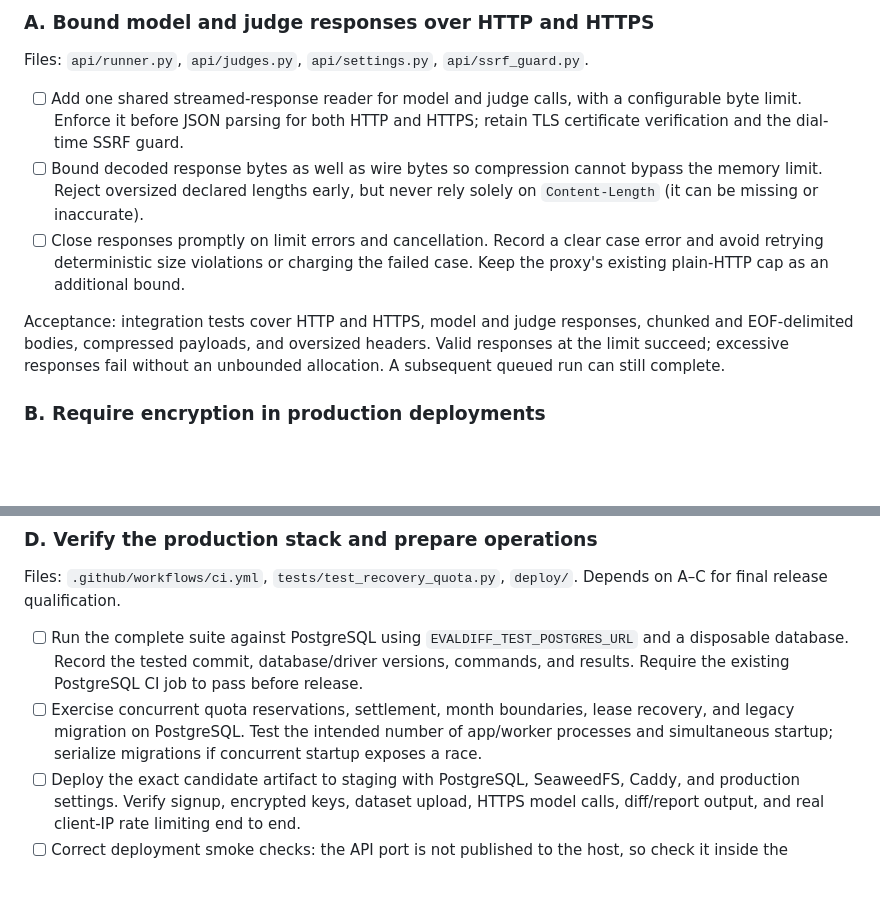
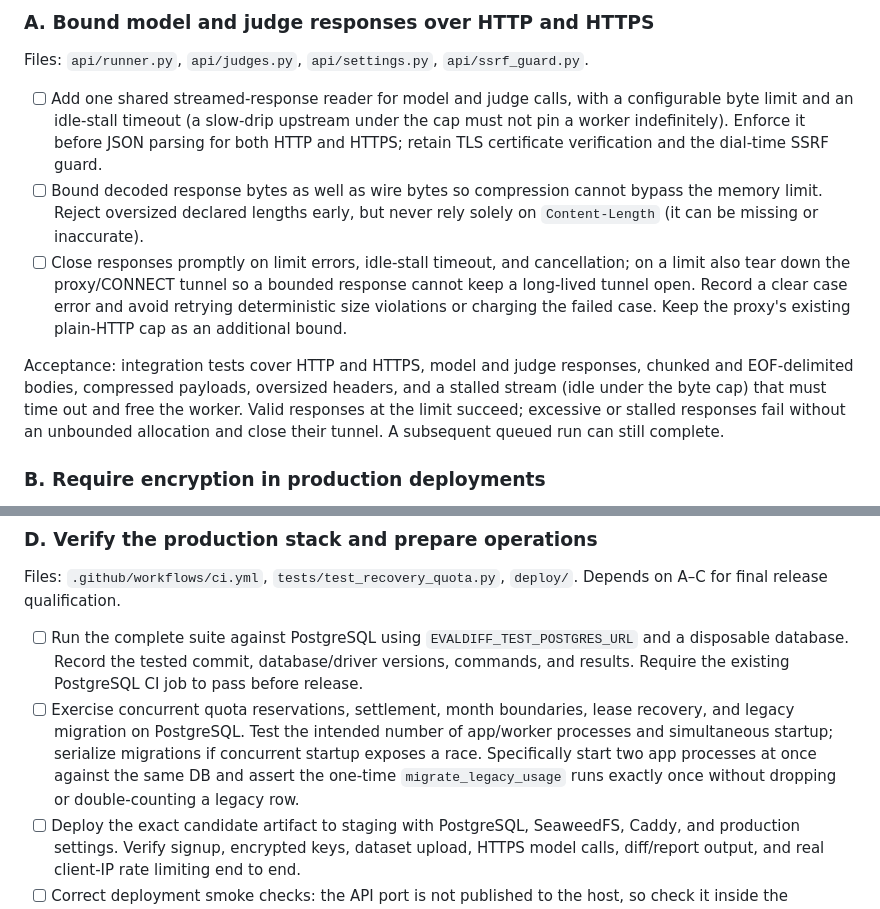
Before and after one commit to evaldiff/evaldiff, a Markdown page: NEEDS-DOING.md, 2 parts joined by grey strips. Rendered like a GitHub page; blank space fills up the shorter version.

Commit message:
NEEDS-DOING: add idle-stall timeout + tunnel teardown to A; 2-process migration race test to D

```diff
--- a/NEEDS-DOING.md
+++ b/NEEDS-DOING.md
@@ -90,19 +90,25 @@ api.evaldiff.io/health → **version 0.0.8**.
 Files: `api/runner.py`, `api/judges.py`, `api/settings.py`, `api/ssrf_guard.py`.
 
 - [ ] Add one shared streamed-response reader for model and judge calls, with a
-  configurable byte limit. Enforce it before JSON parsing for both HTTP and
-  HTTPS; retain TLS certificate verification and the dial-time SSRF guard.
+  configurable byte limit and an idle-stall timeout (a slow-drip upstream under
+  the cap must not pin a worker indefinitely). Enforce it before JSON parsing
+  for both HTTP and HTTPS; retain TLS certificate verification and the dial-time
+  SSRF guard.
 - [ ] Bound decoded response bytes as well as wire bytes so compression cannot
   bypass the memory limit. Reject oversized declared lengths early, but never
   rely solely on `Content-Length` (it can be missing or inaccurate).
-- [ ] Close responses promptly on limit errors and cancellation. Record a clear
-  case error and avoid retrying deterministic size violations or charging the
-  failed case. Keep the proxy's existing plain-HTTP cap as an additional bound.
+- [ ] Close responses promptly on limit errors, idle-stall timeout, and
+  cancellation; on a limit also tear down the proxy/CONNECT tunnel so a bounded
+  response cannot keep a long-lived tunnel open. Record a clear case error and
+  avoid retrying deterministic size violations or charging the failed case.
+  Keep the proxy's existing plain-HTTP cap as an additional bound.
 
 Acceptance: integration tests cover HTTP and HTTPS, model and judge responses,
-chunked and EOF-delimited bodies, compressed payloads, and oversized headers.
-Valid responses at the limit succeed; excessive responses fail without an
-unbounded allocation. A subsequent queued run can still complete.
+chunked and EOF-delimited bodies, compressed payloads, oversized headers, and a
+stalled stream (idle under the byte cap) that must time out and free the worker.
+Valid responses at the limit succeed; excessive or stalled responses fail without
+an unbounded allocation and close their tunnel. A subsequent queued run can still
+complete.
 
 ### B. Require encryption in production deployments
 
@@ -160,7 +166,9 @@ Depends on A–C for final release qualification.
 - [ ] Exercise concurrent quota reservations, settlement, month boundaries,
   lease recovery, and legacy migration on PostgreSQL. Test the intended number
   of app/worker processes and simultaneous startup; serialize migrations if
-  concurrent startup exposes a race.
+  concurrent startup exposes a race. Specifically start two app processes at
+  once against the same DB and assert the one-time `migrate_legacy_usage` runs
+  exactly once without dropping or double-counting a legacy row.
 - [ ] Deploy the exact candidate artifact to staging with PostgreSQL,
   SeaweedFS, Caddy, and production settings. Verify signup, encrypted keys,
   dataset upload, HTTPS model calls, diff/report output, and real client-IP
```
